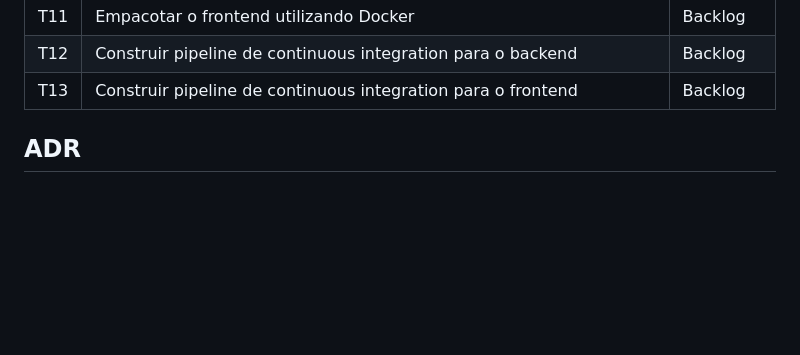
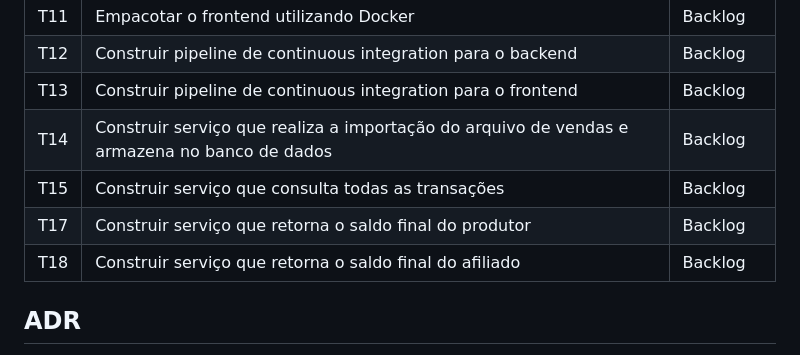
Before and after one commit to ignacio83/sales-importer, a Markdown page: README.md, the part around the change. GitHub-like rendering; blank space fills up the shorter version.

Commit message:
docs: Creates new issues

```diff
--- a/README.md
+++ b/README.md
@@ -68,6 +68,10 @@ _A intenção aqui é demonstrar como as issues do projeto foram organizadas._
 | T11 | Empacotar o frontend utilizando Docker                                                          | Backlog    |
 | T12 | Construir pipeline de continuous integration para o backend                                     | Backlog    |
 | T13 | Construir pipeline de continuous integration para o frontend                                    | Backlog    |
+| T14 | Construir serviço que realiza a importação do arquivo de vendas e armazena no banco de dados    | Backlog    |
+| T15 | Construir serviço que consulta todas as transações                                              | Backlog    |
+| T17 | Construir serviço que retorna o saldo final do produtor                                         | Backlog    |
+| T18 | Construir serviço que retorna o saldo final do afiliado                                         | Backlog    |
 
 ## ADR
 
```
